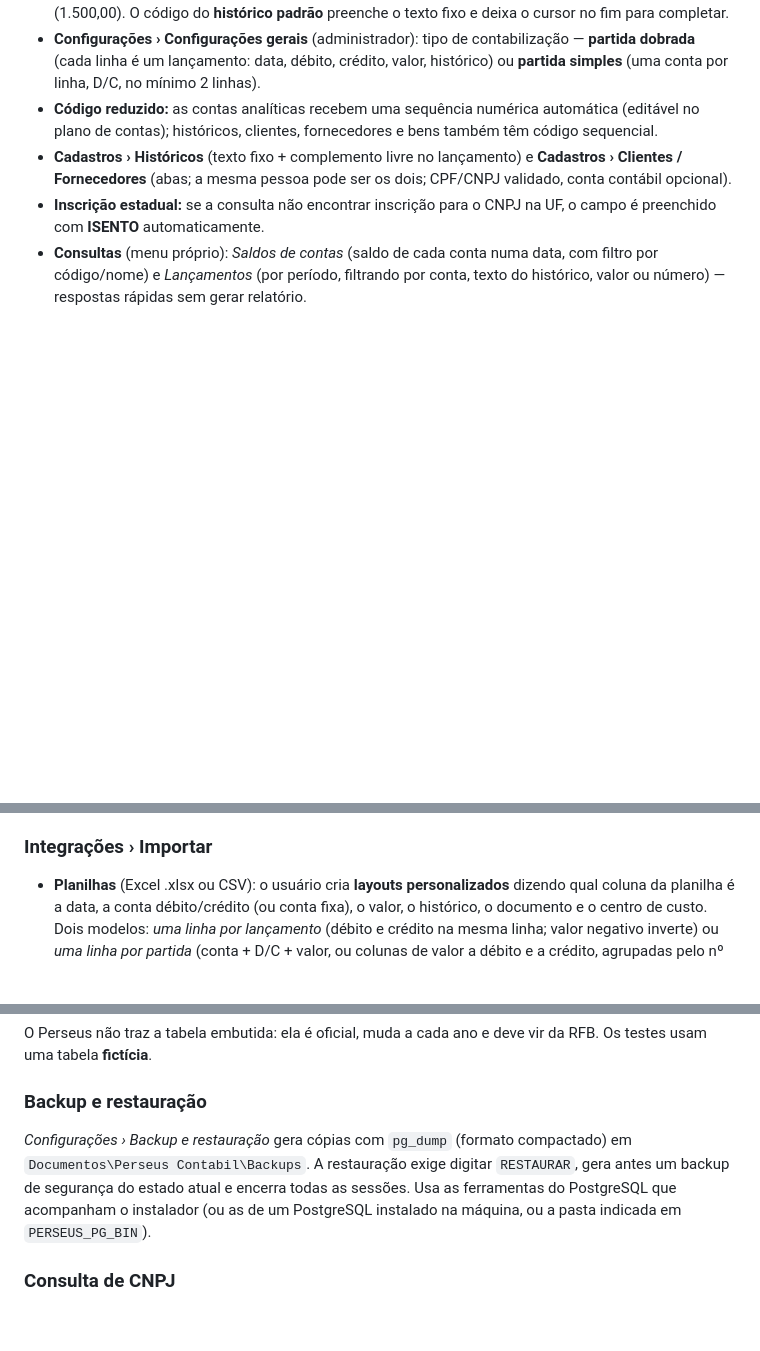
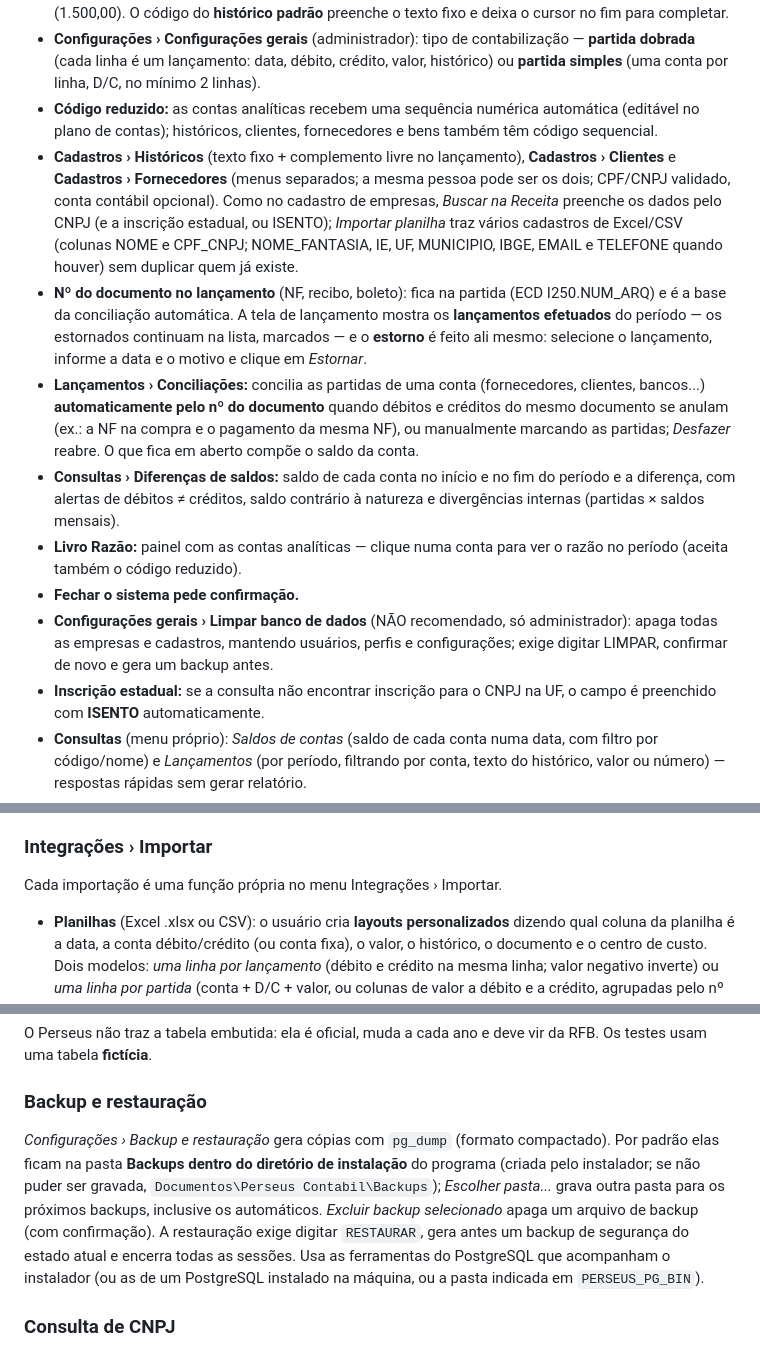
Before and after one commit to hellisonvidal/Vorticis, a Markdown page: README.md, 3 parts joined by grey strips. Rendered like a GitHub page; blank space fills up the shorter version.

Commit message:
README: clientes/fornecedores, conciliações, diferenças de saldos, estorno na tela de lançamento, limpeza do banco e backups
Co-Authored-By: Claude Opus 5.5 <noreply@anthropic.com>
Claude-Session: https://claude.ai/code/session_01SG6MTL8fgww8n9mTi64mh1

```diff
--- a/README.md
+++ b/README.md
@@ -92,7 +92,13 @@ Senhas com PBKDF2-SHA256 (600 mil iterações); bloqueio de 15 minutos após 5 t
 - **Lançamento contábil pelo teclado:** todos os campos ficam abertos para digitação (um clique já edita); Enter/Tab avança, ↓ na última linha cria outra, ↑ numa linha recém-criada e ainda vazia a cancela, Ctrl+Delete exclui a linha, **Ctrl+Enter salva**. Antes da conta há o **código reduzido**; a conta também pode ser digitada pelo nome (lista de sugestões). O valor é formatado com milhar e duas casas (1.500,00). O código do **histórico padrão** preenche o texto fixo e deixa o cursor no fim para completar.
 - **Configurações › Configurações gerais** (administrador): tipo de contabilização — **partida dobrada** (cada linha é um lançamento: data, débito, crédito, valor, histórico) ou **partida simples** (uma conta por linha, D/C, no mínimo 2 linhas).
 - **Código reduzido:** as contas analíticas recebem uma sequência numérica automática (editável no plano de contas); históricos, clientes, fornecedores e bens também têm código sequencial.
-- **Cadastros › Históricos** (texto fixo + complemento livre no lançamento) e **Cadastros › Clientes / Fornecedores** (abas; a mesma pessoa pode ser os dois; CPF/CNPJ validado, conta contábil opcional).
+- **Cadastros › Históricos** (texto fixo + complemento livre no lançamento), **Cadastros › Clientes** e **Cadastros › Fornecedores** (menus separados; a mesma pessoa pode ser os dois; CPF/CNPJ validado, conta contábil opcional). Como no cadastro de empresas, *Buscar na Receita* preenche os dados pelo CNPJ (e a inscrição estadual, ou ISENTO); *Importar planilha* traz vários cadastros de Excel/CSV (colunas NOME e CPF_CNPJ; NOME_FANTASIA, IE, UF, MUNICIPIO, IBGE, EMAIL e TELEFONE quando houver) sem duplicar quem já existe.
+- **Nº do documento no lançamento** (NF, recibo, boleto): fica na partida (ECD I250.NUM_ARQ) e é a base da conciliação automática. A tela de lançamento mostra os **lançamentos efetuados** do período — os estornados continuam na lista, marcados — e o **estorno** é feito ali mesmo: selecione o lançamento, informe a data e o motivo e clique em *Estornar*.
+- **Lançamentos › Conciliações:** concilia as partidas de uma conta (fornecedores, clientes, bancos...) **automaticamente pelo nº do documento** quando débitos e créditos do mesmo documento se anulam (ex.: a NF na compra e o pagamento da mesma NF), ou manualmente marcando as partidas; *Desfazer* reabre. O que fica em aberto compõe o saldo da conta.
+- **Consultas › Diferenças de saldos:** saldo de cada conta no início e no fim do período e a diferença, com alertas de débitos ≠ créditos, saldo contrário à natureza e divergências internas (partidas × saldos mensais).
+- **Livro Razão:** painel com as contas analíticas — clique numa conta para ver o razão no período (aceita também o código reduzido).
+- **Fechar o sistema pede confirmação.**
+- **Configurações gerais › Limpar banco de dados** (NÃO recomendado, só administrador): apaga todas as empresas e cadastros, mantendo usuários, perfis e configurações; exige digitar LIMPAR, confirmar de novo e gera um backup antes.
 - **Inscrição estadual:** se a consulta não encontrar inscrição para o CNPJ na UF, o campo é preenchido com **ISENTO** automaticamente.
 - **Consultas** (menu próprio): *Saldos de contas* (saldo de cada conta numa data, com filtro por código/nome) e *Lançamentos* (por período, filtrando por conta, texto do histórico, valor ou número) — respostas rápidas sem gerar relatório.
 - **Relatórios na tela:** Balancete, Razão, Diário e Balanço/DRE são sempre exibidos na tela, com os botões **PDF**, **Excel (.xlsx)** e **CSV** (abre no Excel em pt-BR). A exportação exige a permissão *Exportar relatórios*.
@@ -106,6 +112,8 @@ Senhas com PBKDF2-SHA256 (600 mil iterações); bloqueio de 15 minutos após 5 t
 - **Cálculo e lançamento da depreciação:** por competência, mostra a quota contábil (CPC 27) e a fiscal (RFB) e a diferença a controlar no LALUR; *Lançar* gera o lançamento (despesa × depreciação/amortização acumulada) no último dia do mês; *Estornar competência* desfaz o mês mais recente.
 
 ### Integrações › Importar
+
+Cada importação é uma função própria no menu Integrações › Importar.
 
 - **Planilhas** (Excel .xlsx ou CSV): o usuário cria **layouts personalizados** dizendo qual coluna da planilha é a data, a conta débito/crédito (ou conta fixa), o valor, o histórico, o documento e o centro de custo. Dois modelos: *uma linha por lançamento* (débito e crédito na mesma linha; valor negativo inverte) ou *uma linha por partida* (conta + D/C + valor, ou colunas de valor a débito e a crédito, agrupadas pelo nº do lançamento ou até débitos = créditos). Opcionalmente converte os códigos de conta por uma máscara (11010001 → 1.1.01.0001). Os layouts ficam salvos no banco e servem a todas as empresas.
 - **Extratos bancários (OFX)**: lê o extrato do internet banking; cada movimento vira um lançamento contra a conta contábil do banco, com contrapartida padrão para entradas e saídas (editável linha a linha). Movimentos já importados (banco/agência/conta/FITID) não são duplicados; se o lançamento for estornado, pode ser importado de novo.
@@ -130,7 +138,7 @@ O Perseus não traz a tabela embutida: ela é oficial, muda a cada ano e deve vi
 
 ### Backup e restauração
 
-*Configurações › Backup e restauração* gera cópias com `pg_dump` (formato compactado) em `Documentos\Perseus Contabil\Backups`. A restauração exige digitar `RESTAURAR`, gera antes um backup de segurança do estado atual e encerra todas as sessões. Usa as ferramentas do PostgreSQL que acompanham o instalador (ou as de um PostgreSQL instalado na máquina, ou a pasta indicada em `PERSEUS_PG_BIN`).
+*Configurações › Backup e restauração* gera cópias com `pg_dump` (formato compactado). Por padrão elas ficam na pasta **Backups dentro do diretório de instalação** do programa (criada pelo instalador; se não puder ser gravada, `Documentos\Perseus Contabil\Backups`); *Escolher pasta...* grava outra pasta para os próximos backups, inclusive os automáticos. *Excluir backup selecionado* apaga um arquivo de backup (com confirmação). A restauração exige digitar `RESTAURAR`, gera antes um backup de segurança do estado atual e encerra todas as sessões. Usa as ferramentas do PostgreSQL que acompanham o instalador (ou as de um PostgreSQL instalado na máquina, ou a pasta indicada em `PERSEUS_PG_BIN`).
 
 ### Consulta de CNPJ
 
```
